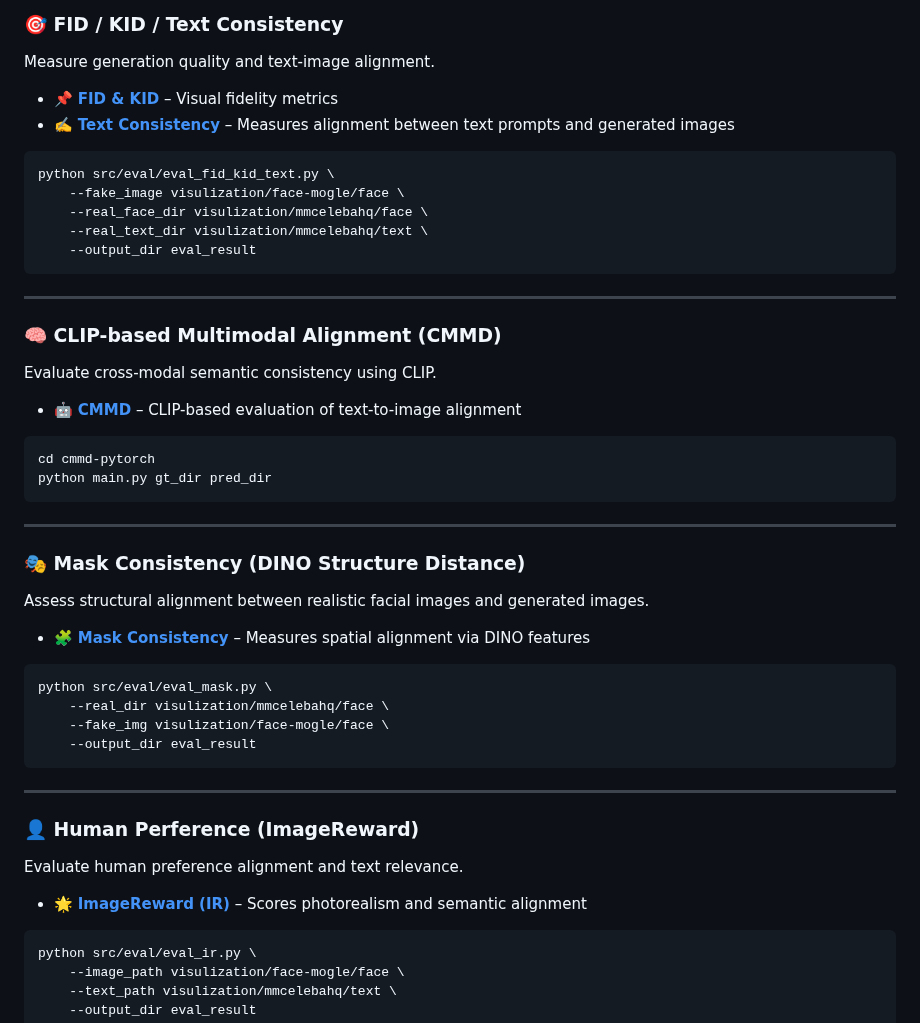
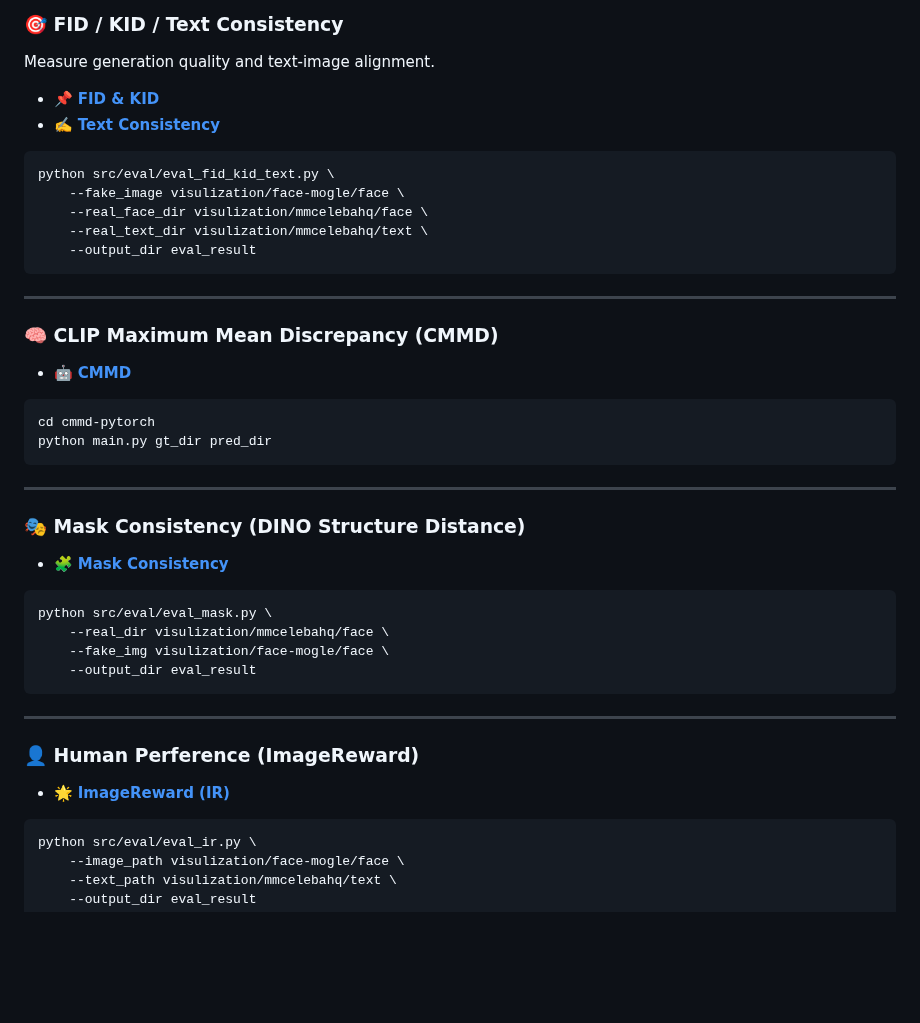
Before and after one commit to XavierJiezou/Face-MoGLE, a Markdown page: README.md, the part around the change. GitHub-like rendering; blank space fills up the shorter version.

````diff
--- a/README.md
+++ b/README.md
@@ -112,8 +112,8 @@ Face-MoGLE is evaluated across multiple dimensions, including visual fidelity, s
 ### 🎯 FID / KID / Text Consistency
 Measure generation quality and text-image alignment.
 
-- 📌 **[FID & KID](https://github.com/GaParmar/clean-fid)** – Visual fidelity metrics
-- ✍️ **[Text Consistency](https://github.com/Taited/clip-score)** – Measures alignment between text prompts and generated images
+- 📌 **[FID & KID](https://github.com/GaParmar/clean-fid)**
+- ✍️ **[Text Consistency](https://github.com/Taited/clip-score)**
 
 ```bash
 python src/eval/eval_fid_kid_text.py \
@@ -125,10 +125,9 @@ python src/eval/eval_fid_kid_text.py \
 
 ---
 
-### 🧠 CLIP-based Multimodal Alignment (CMMD)
-Evaluate cross-modal semantic consistency using CLIP.
+### 🧠 CLIP Maximum Mean Discrepancy (CMMD)
 
-- 🤖 **[CMMD](https://github.com/sayakpaul/cmmd-pytorch)** – CLIP-based evaluation of text-to-image alignment
+- 🤖 **[CMMD](https://github.com/sayakpaul/cmmd-pytorch)**
 
 ```bash
 cd cmmd-pytorch
@@ -138,9 +137,8 @@ python main.py gt_dir pred_dir
 ---
 
 ### 🎭 Mask Consistency (DINO Structure Distance)
-Assess structural alignment between realistic facial images and generated images.
 
-- 🧩 **[Mask Consistency](https://github.com/open-mmlab/mmeval)** – Measures spatial alignment via DINO features
+- 🧩 **[Mask Consistency](https://github.com/omerbt/Splice)**
 
 ```bash
 python src/eval/eval_mask.py \
@@ -152,9 +150,8 @@ python src/eval/eval_mask.py \
 ---
 
 ### 👤 Human Perference (ImageReward)
-Evaluate human preference alignment and text relevance.
 
-- 🌟 **[ImageReward (IR)](https://github.com/THUDM/ImageReward)** – Scores photorealism and semantic alignment
+- 🌟 **[ImageReward (IR)](https://github.com/THUDM/ImageReward)**
 
 ```bash
 python src/eval/eval_ir.py \
````
